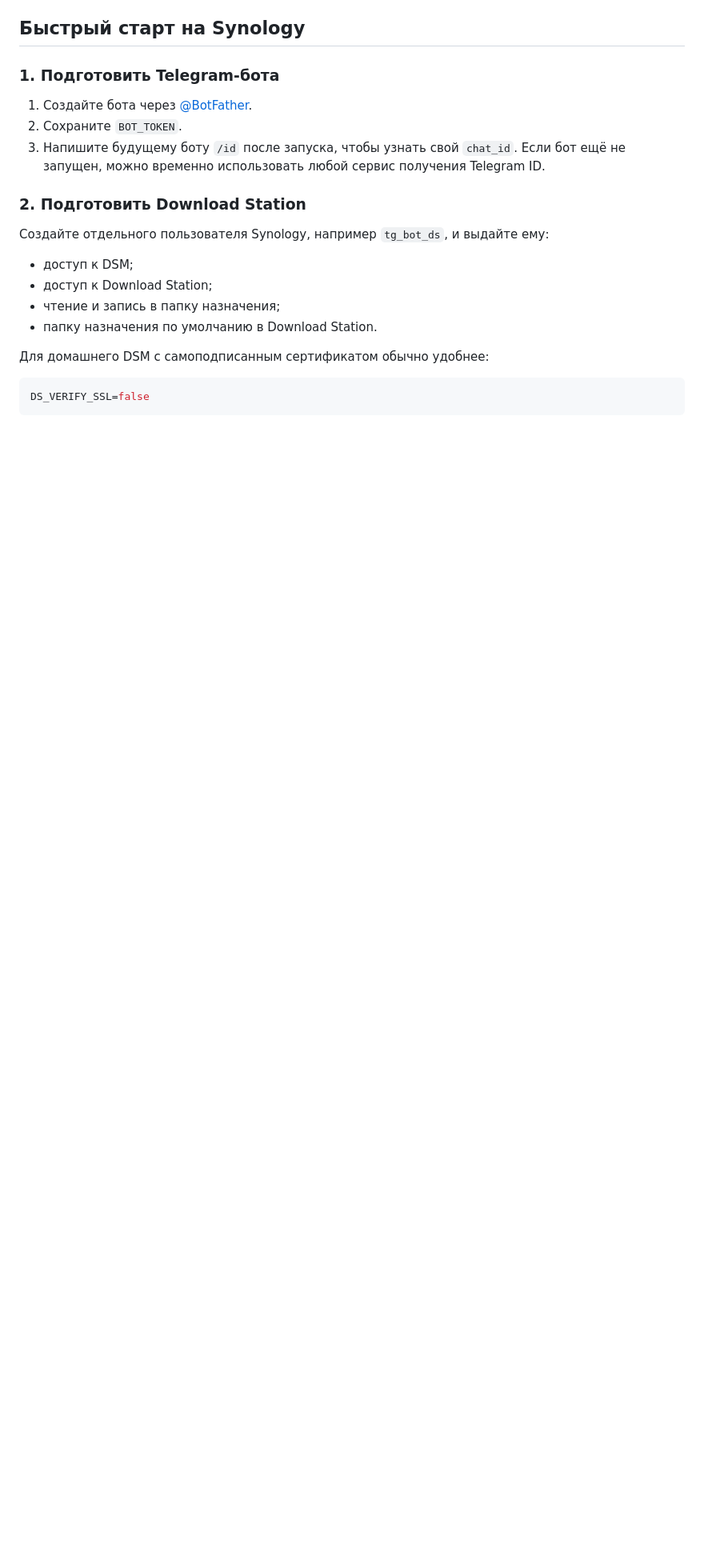
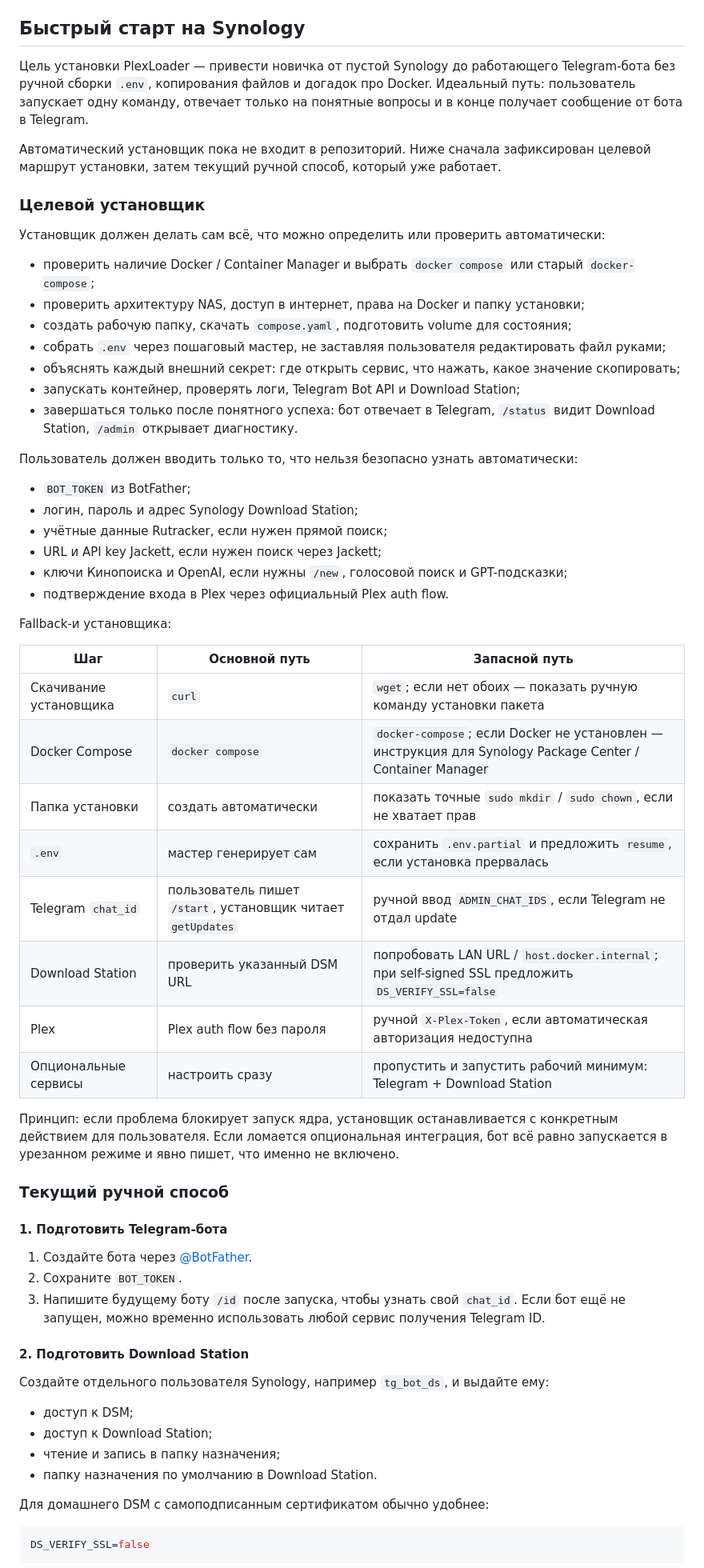
Before and after one commit to KiMorev/tg-torrent-bot, a Markdown page: README.md, the part around one of its changes. Shown at 80% size. Drawn GitHub-style; blank space fills up the shorter version.

Commit message:
Document installer automation goals

```diff
--- a/README.md
+++ b/README.md
@@ -161,13 +161,55 @@ sequenceDiagram
 
 ## Быстрый старт на Synology
 
-### 1. Подготовить Telegram-бота
+Цель установки PlexLoader — привести новичка от пустой Synology до работающего Telegram-бота без ручной сборки `.env`, копирования файлов и догадок про Docker. Идеальный путь: пользователь запускает одну команду, отвечает только на понятные вопросы и в конце получает сообщение от бота в Telegram.
+
+Автоматический установщик пока не входит в репозиторий. Ниже сначала зафиксирован целевой маршрут установки, затем текущий ручной способ, который уже работает.
+
+### Целевой установщик
+
+Установщик должен делать сам всё, что можно определить или проверить автоматически:
+
+- проверить наличие Docker / Container Manager и выбрать `docker compose` или старый `docker-compose`;
+- проверить архитектуру NAS, доступ в интернет, права на Docker и папку установки;
+- создать рабочую папку, скачать `compose.yaml`, подготовить volume для состояния;
+- собрать `.env` через пошаговый мастер, не заставляя пользователя редактировать файл руками;
+- объяснять каждый внешний секрет: где открыть сервис, что нажать, какое значение скопировать;
+- запускать контейнер, проверять логи, Telegram Bot API и Download Station;
+- завершаться только после понятного успеха: бот отвечает в Telegram, `/status` видит Download Station, `/admin` открывает диагностику.
+
+Пользователь должен вводить только то, что нельзя безопасно узнать автоматически:
+
+- `BOT_TOKEN` из BotFather;
+- логин, пароль и адрес Synology Download Station;
+- учётные данные Rutracker, если нужен прямой поиск;
+- URL и API key Jackett, если нужен поиск через Jackett;
+- ключи Кинопоиска и OpenAI, если нужны `/new`, голосовой поиск и GPT-подсказки;
+- подтверждение входа в Plex через официальный Plex auth flow.
+
+Fallback-и установщика:
+
+| Шаг | Основной путь | Запасной путь |
+|---|---|---|
+| Скачивание установщика | `curl` | `wget`; если нет обоих — показать ручную команду установки пакета |
+| Docker Compose | `docker compose` | `docker-compose`; если Docker не установлен — инструкция для Synology Package Center / Container Manager |
+| Папка установки | создать автоматически | показать точные `sudo mkdir` / `sudo chown`, если не хватает прав |
+| `.env` | мастер генерирует сам | сохранить `.env.partial` и предложить `resume`, если установка прервалась |
+| Telegram `chat_id` | пользователь пишет `/start`, установщик читает `getUpdates` | ручной ввод `ADMIN_CHAT_IDS`, если Telegram не отдал update |
+| Download Station | проверить указанный DSM URL | попробовать LAN URL / `host.docker.internal`; при self-signed SSL предложить `DS_VERIFY_SSL=false` |
+| Plex | Plex auth flow без пароля | ручной `X-Plex-Token`, если автоматическая авторизация недоступна |
+| Опциональные сервисы | настроить сразу | пропустить и запустить рабочий минимум: Telegram + Download Station |
+
+Принцип: если проблема блокирует запуск ядра, установщик останавливается с конкретным действием для пользователя. Если ломается опциональная интеграция, бот всё равно запускается в урезанном режиме и явно пишет, что именно не включено.
+
+### Текущий ручной способ
+
+#### 1. Подготовить Telegram-бота
 
 1. Создайте бота через [@BotFather](https://t.me/BotFather).
 2. Сохраните `BOT_TOKEN`.
 3. Напишите будущему боту `/id` после запуска, чтобы узнать свой `chat_id`. Если бот ещё не запущен, можно временно использовать любой сервис получения Telegram ID.
 
-### 2. Подготовить Download Station
+#### 2. Подготовить Download Station
 
 Создайте отдельного пользователя Synology, например `tg_bot_ds`, и выдайте ему:
 
```
Also changed, not shown: other parts of README.md (+3 -3 lines).
